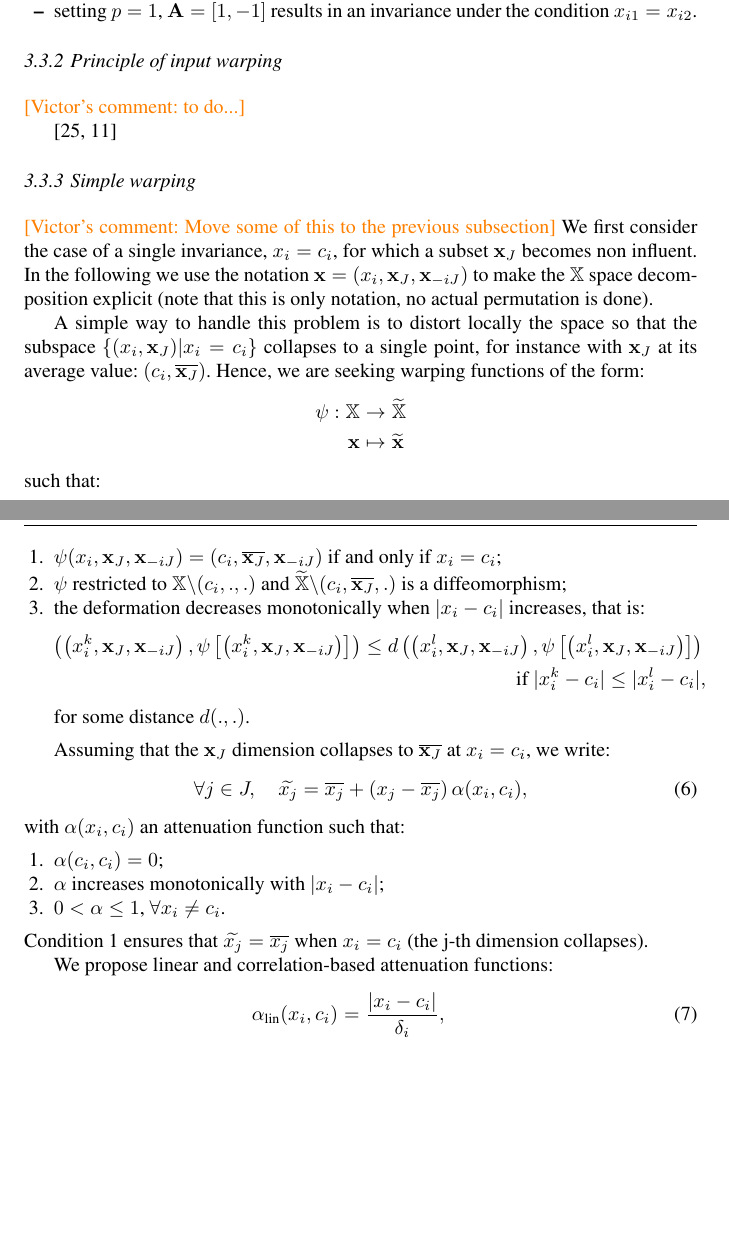
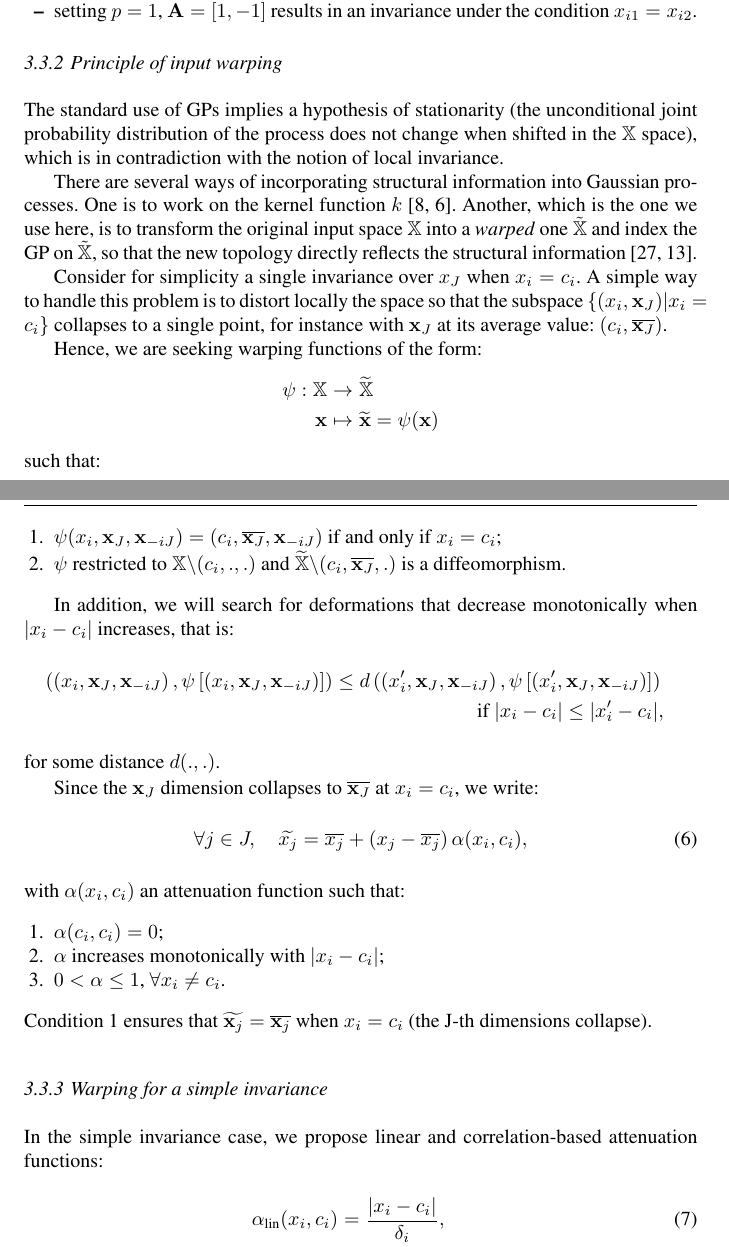
Before and after one commit to vpicheny/warping, a LaTeX paper (warping.tex): two parts of pages 7 and 8 of 19, joined at a grey line, cut so that both start at the same text, the shorter picture padded with empty space. Compiled offline with pdfLaTeX.

Commit message:
description du warping

```diff
--- a/warping.tex
+++ b/warping.tex
@@ -398,42 +398,38 @@ There are two particular cases worth noting:
 % \end{itemize}
 
 \subsubsection{Principle of input warping}
-\victor{to do...}
+The standard use of GPs implies a hypothesis of stationarity (the unconditional joint probability distribution of the process does not change when shifted in the $\Xset$ space),
+which is in contradiction with the notion of local invariance.
 
-\cite{snoek2014input,marmin2018warped}
+There are several ways of incorporating structural information into Gaussian processes.
+One is to work on the kernel function $k$ \cite{ginsbourger2013kernels,duvenaud2014automatic}.
+Another, which is the one we use here, is to transform the original input space $\Xset$ into a \textit{warped} one $\tilde \Xset$
+and index the GP on $\tilde \Xset$, so that the new topology directly reflects the structural information \cite{snoek2014input,marmin2018warped}.
 
-
-\subsubsection{Simple warping}
-\victor{Move some of this to the previous subsection}
-We first consider the case of a single invariance, $x_i = c_i$, for which a subset $\x_J$ becomes non influent.
-In the following we use the notation $\x = (x_i, \x_J, \x_{-iJ})$ to make the $\Xset$ space decomposition explicit (note that this is only notation,
-no actual permutation is done).
-
+Consider for simplicity a single invariance over $x_J$ when $x_i = c_i$.
 A simple way to handle this problem is to distort locally the space so that the subspace $\{(x_i, \x_J) | x_i = c_i\}$ collapses to a single point,
 for instance with $\x_J$ at its average value: $(c_i, \overline{\x_J})$.
+
 Hence, we are seeking warping functions of the form:
 \begin{eqnarray*}
  \psi: \Xset &\rightarrow& \widetilde{\Xset} \\
- \x & \mapsto &  \widetilde{\x}
+ \x & \mapsto &  \widetilde{\x} = \psi(\x)
 \end{eqnarray*}
 such that:
 \begin{enumerate}
  \item $\psi(x_i, \x_J, \x_{-iJ}) = (c_i, \overline{\x_J}, \x_{-iJ})$ if and only if $x_i=c_i$;%and $\psi(x_i, \x_J) \neq (c_i, \overline{\x_J})$ if $x_i \neq c_i$;
- \item $\psi$ restricted to $\Xset \backslash (c_i,.,.)$ and $\widetilde{\Xset} \backslash (c_i,\overline{\x_J},.)$ is a diffeomorphism;
- \item the deformation decreases monotonically when $\lvert x_i - c_i\rvert$ increases, that is:
- \begin{eqnarray*}
-  \left( \left(x_i^{k}, \x_J, \x_{-iJ} \right), \psi\left[\left(x_i^{k}, \x_J, \x_{-iJ}\right)\right] \right)\leq d \left( \left(x_i^{l}, \x_J, \x_{-iJ} \right),
- \psi\left[\left(x_i^{l}, \x_J, \x_{-iJ}\right)\right]\right)  \\ \text{ if }\lvert x_i^{k}- c_i\rvert \leq \lvert x_i^{l}- c_i\rvert,
- \end{eqnarray*}
-
-%   \x^{k} = (x_i^{k}, \x_J^{k}), \x^{l} = (x_i^{l}, \x_J^{l}) \text{ and }
-%  \item the deformation tends to zero far away from the critical value:
-%  $$\lim_{\lvert x_i - c_i\rvert \rightarrow +\infty} d \left( \x, \widetilde{\x} \right) = 0$$
-for some distance $d(.,.)$.
+ \item $\psi$ restricted to $\Xset \backslash (c_i,.,.)$ and $\widetilde{\Xset} \backslash (c_i,\overline{\x_J},.)$ is a diffeomorphism.
 \end{enumerate}
 
+In addition, we will search for deformations that decrease monotonically when $\lvert x_i - c_i\rvert$ increases, that is:
+ \begin{eqnarray*}
+  \left( \left(x_i, \x_J, \x_{-iJ} \right), \psi\left[\left(x_i, \x_J, \x_{-iJ}\right)\right] \right)\leq d \left( \left(x_i', \x_J, \x_{-iJ} \right),
+ \psi\left[\left(x_i', \x_J, \x_{-iJ}\right)\right]\right)  \\ \text{ if }\lvert x_i- c_i\rvert \leq \lvert x_i'- c_i\rvert,
+ \end{eqnarray*}
+for some distance $d(.,.)$.
+
 % We consider first here 2D functions: $y(x_1, x_2)$, and impose first invariance at $x_1=c_1$.
-Assuming that the $\x_J$ dimension collapses to $\overline{\x_J}$ at $x_i=c_i$, we write:
+Since the $\x_J$ dimension collapses to $\overline{\x_J}$ at $x_i=c_i$, we write:
 \begin{equation}
  \forall j \in J, \quad \widetilde{x_j} = \overline{x_j} + \left( x_j - \overline{x_j}\right)\alpha(x_i, c_i),
 \end{equation}
@@ -443,9 +439,15 @@ with $\alpha(x_i, c_i)$ an attenuation function such that:
  \item $\alpha$ increases monotonically with $\lvert x_i - c_i\rvert$;
  \item $0 < \alpha \leq 1$, $\forall x_i \neq c_i$.
 \end{enumerate}
-Condition 1 ensures that $\widetilde{x_j} = \overline{x_j}$ when $x_i=c_i$ (the j-th dimension collapses).
+Condition 1 ensures that $\widetilde{\x_j} = \overline{\x_j}$ when $x_i=c_i$ (the J-th dimensions collapse).
 
-We propose linear and correlation-based attenuation functions:
+
+\subsubsection{Warping for a simple invariance}
+% \victor{Move some of this to the previous subsection}
+% We first consider the case of a single invariance, $x_i = c_i$, for which a subset $\x_J$ becomes non influent.
+% In the following we use the notation $\x = (x_i, \x_J, \x_{-iJ})$ to make the $\Xset$ space decomposition explicit (note that this is only notation,
+% no actual permutation is done).
+In the simple invariance case, we propose linear and correlation-based attenuation functions:
 \begin{eqnarray}
  \alpha_\text{lin}(x_i, c_i) &=& \frac{\lvert x_i - c_i \rvert}{\delta_i}, \\
  \alpha_\text{cor}(x_i, c_i) &=& 1 - r(x_i, c_i),
```
Also changed, not shown: refs.bib (+14 -0 lines), warping.tex (54 more changed lines), 2 other files.
